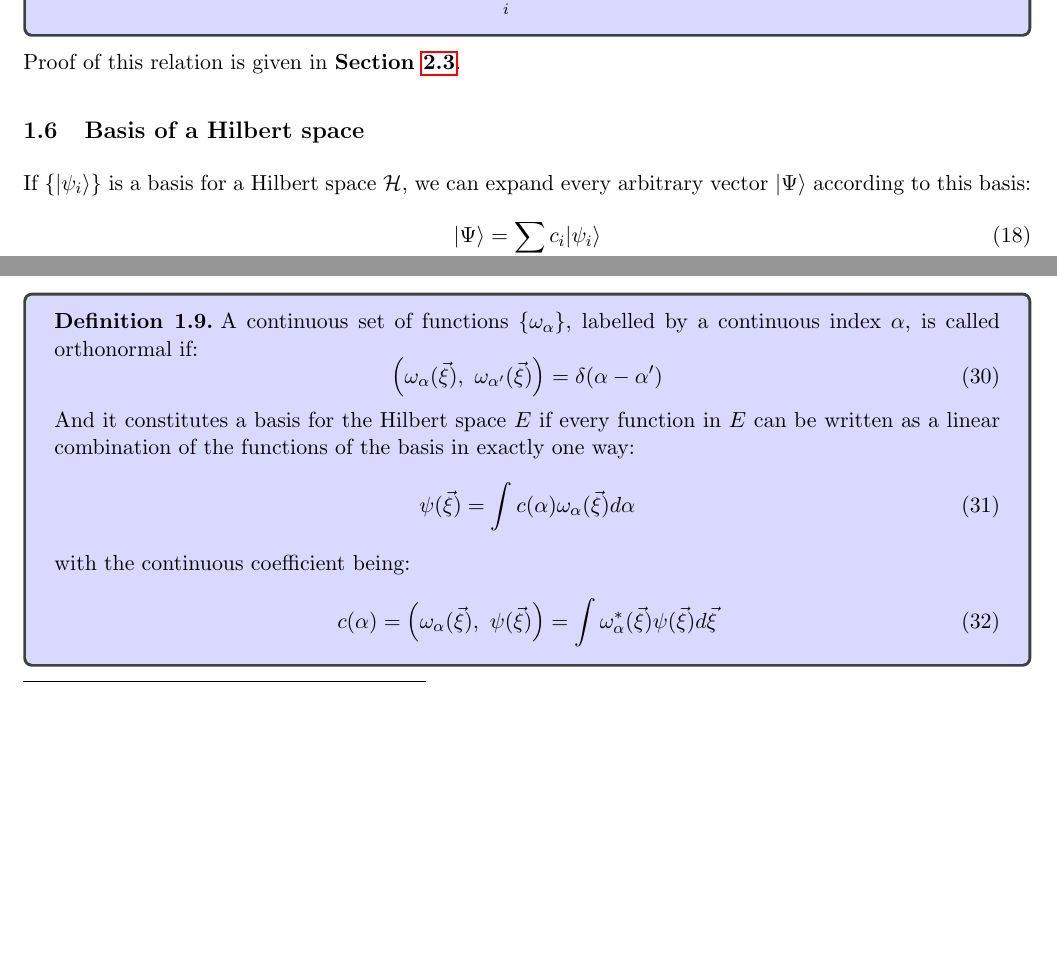
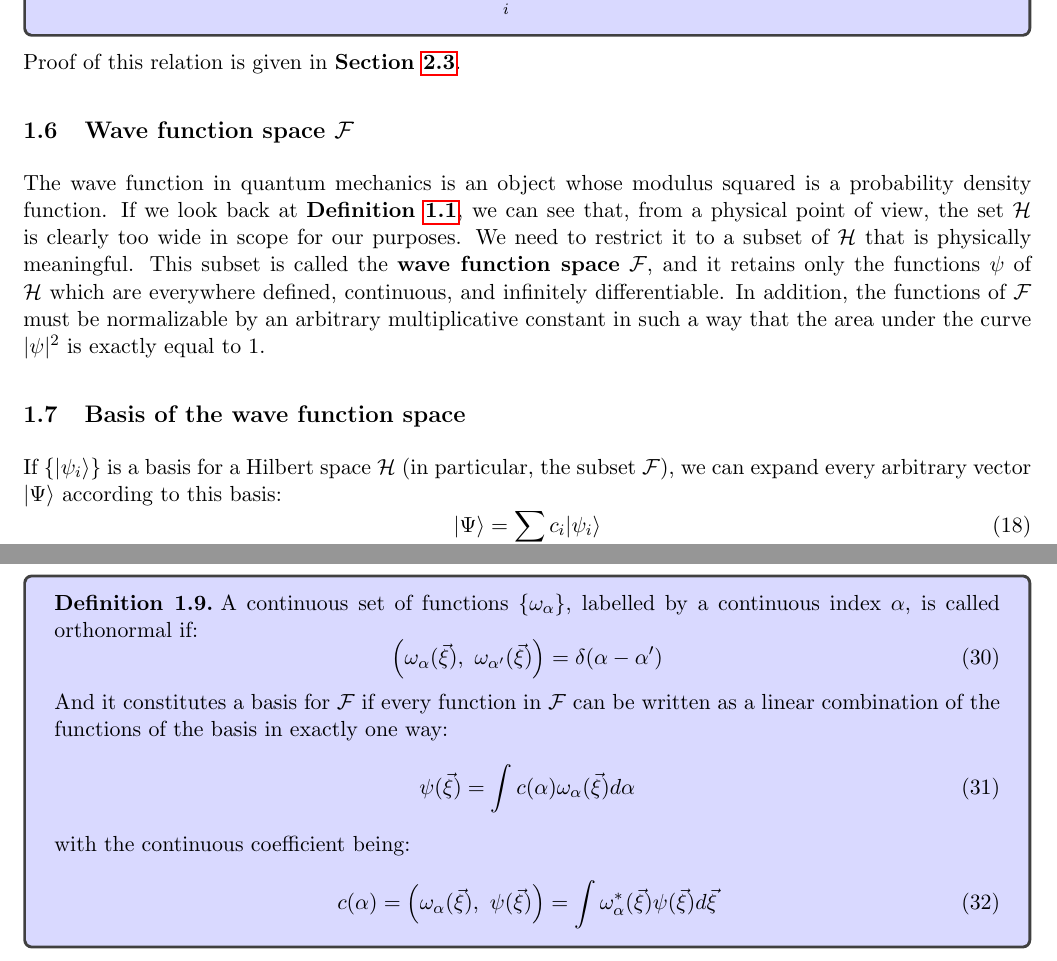
Before and after one commit to bfrangi/advanced-quantum-mechanics-notes, a LaTeX document (main.tex, which reads Preamble/Preamble.tex, Theory/1 - Mathematical Tools and Postulates of Quantum Mechanics.tex): two parts of pages 6 and 8 of 11 before the commit and two parts of pages 6 and 9 of 11 after it, joined at a grey line, cut so that both start at the same text, the shorter picture padded with empty space. Compiled offline with pdfLaTeX.

Commit message:
Wave function space notation

```diff
--- a/Preamble/Preamble.tex
+++ b/Preamble/Preamble.tex
@@ -10,10 +10,10 @@
 \usepackage{amssymb}%math symbols
 \newcommand{\s}{\text{ }}%Space in math mode
 \newcommand{\trace}{\text{trace}\,}%Trace command
-\newcommand{\F}{\mathbb{F}}%Field
 \newcommand{\rank}{\text{rank}\,}%Rank command
 \newcommand{\R}{\mathbb{R}}%Real Numbers
 \newcommand{\Hbt}{\mathcal{H}}%Hilbert Space
+\newcommand{\F}{\mathcal{F}}%Hilbert Space
 \newcommand{\C}{\mathbb{C}}%Complex Numbers
 \newcommand{\N}{\mathbb{N}}%Natural Numbers
 \newcommand{\Imat}{\mathds{1}}%Identity Matrix
--- a/Theory/1 - Mathematical Tools and Postulates of Quantum Mechanics.tex
+++ b/Theory/1 - Mathematical Tools and Postulates of Quantum Mechanics.tex
@@ -212,9 +212,13 @@ For a set of vectors to form a basis of a Hilbert space $\Hbt$, they must fulfil
 
 Proof of this relation is given in \textbf{Section \ref{closure_relation_proof}}.
 
-\subsection{Basis of a Hilbert space}
+\subsection{Wave function space $\F$}
 
-If $\{\ket{\psi_i}\}$ is a basis for a Hilbert space $\Hbt$, we can expand every arbitrary vector $\ket{\Psi}$ according to this basis:
+The wave function in quantum mechanics is an object whose modulus squared is a probability density function. If we look back at \textbf{Definition \ref{hilbert_spaces}}, we can see that, from a physical point of view, the set $\Hbt$ is clearly too wide in scope for our purposes. We need to restrict it to a subset of $\Hbt$ that is physically meaningful. This subset is called the \textbf{wave function space} $\F$, and it retains only the functions $\psi$ of $\Hbt$ which are everywhere defined, continuous, and infinitely differentiable. In addition, the functions of $\F$ must be normalizable by an arbitrary multiplicative constant in such a way that the area under the curve $|\psi|^2$ is exactly equal to $1$.
+
+\subsection{Basis of the wave function space}
+
+If $\{\ket{\psi_i}\}$ is a basis for a Hilbert space $\Hbt$ (in particular, the subset $\F$), we can expand every arbitrary vector $\ket{\Psi}$ according to this basis:
 \begin{equation}
     \ket{\Psi} = \sum_i c_i \ket{\psi_i}
 \end{equation}
@@ -318,7 +322,7 @@ A \textbf{continuous orthonormal basis} is defined as:
     \begin{equation}
         \left(\omega_\alpha(\vec{\xi}), \ \omega_{\alpha'}(\vec{\xi})\right) = \delta(\alpha - \alpha')
     \end{equation}
-    And it constitutes a basis for the Hilbert space $E$ if every function in $E$ can be written as a linear combination of the functions of the basis in exactly one way:
+    And it constitutes a basis for $\F$ if every function in $\F$ can be written as a linear combination of the functions of the basis in exactly one way:
     \begin{equation}
         \psi(\vec{\xi}) = \int c(\alpha) \omega_\alpha(\vec{\xi})d\alpha
     \end{equation}
```
Also changed, not shown: main.pdf, Theory/1 - Mathematical Tools and Postulates of Quantum Mechanics.tex (15 more changed lines).
